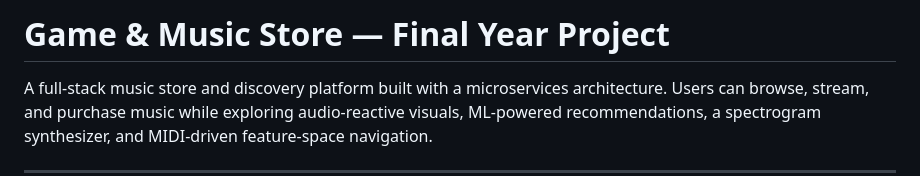
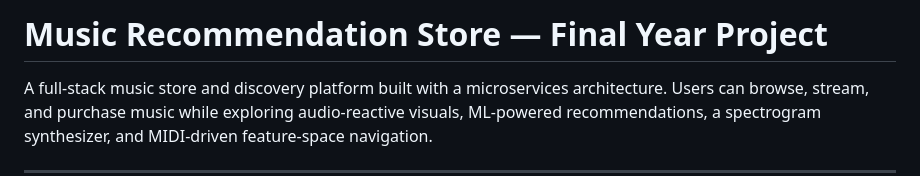
Before and after one commit to RyanCurley01/final_year_project, a Markdown page: README.md, the part around the change. GitHub-like rendering.

```diff
--- a/README.md
+++ b/README.md
@@ -1,4 +1,4 @@
-# Game & Music Store — Final Year Project
+# Music Recommendation Store — Final Year Project
 
 A full-stack music store and discovery platform built with a microservices architecture. Users can browse, stream, and purchase music while exploring audio-reactive visuals, ML-powered recommendations, a spectrogram synthesizer, and MIDI-driven feature-space navigation.
 
```
